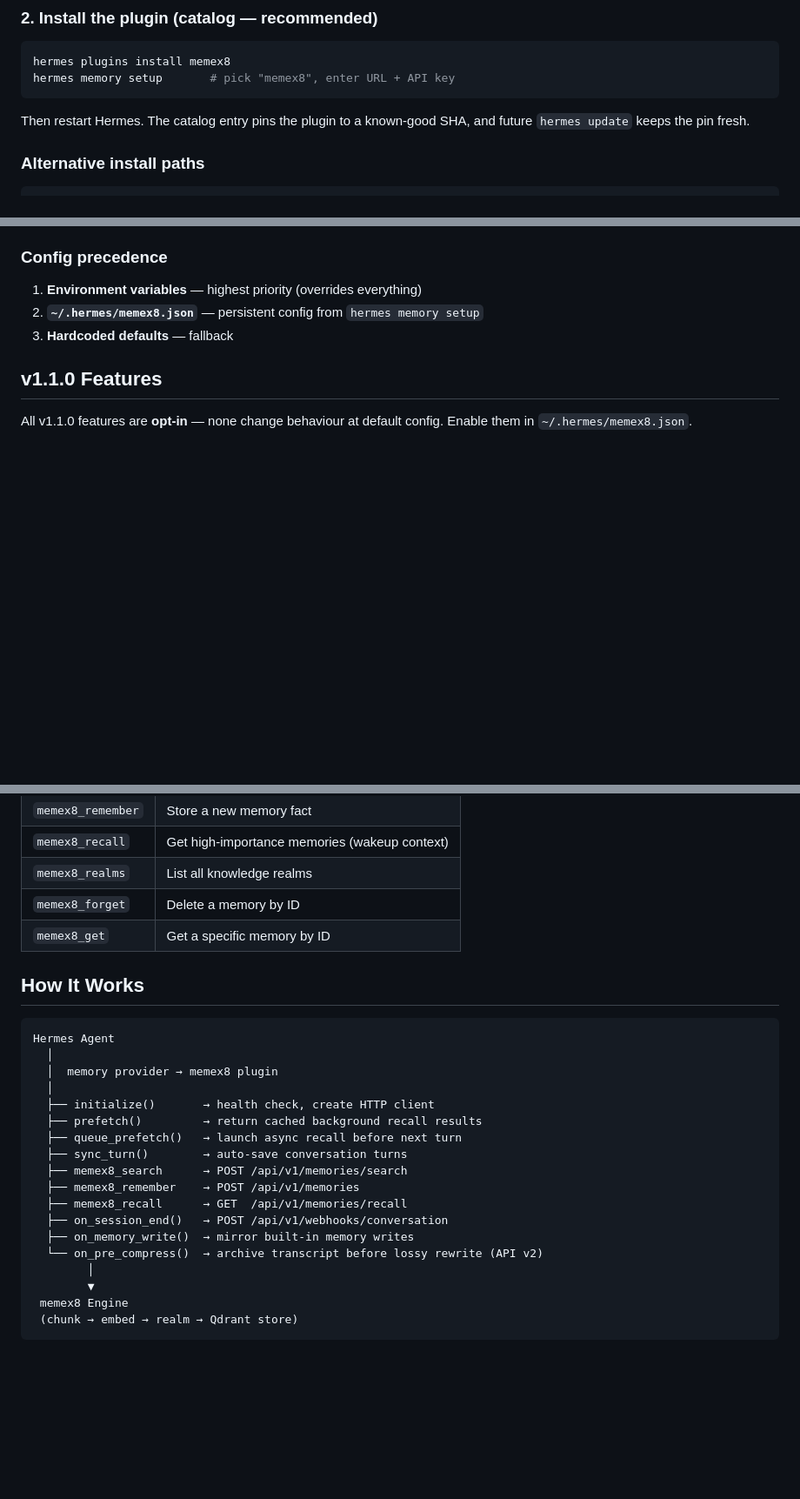
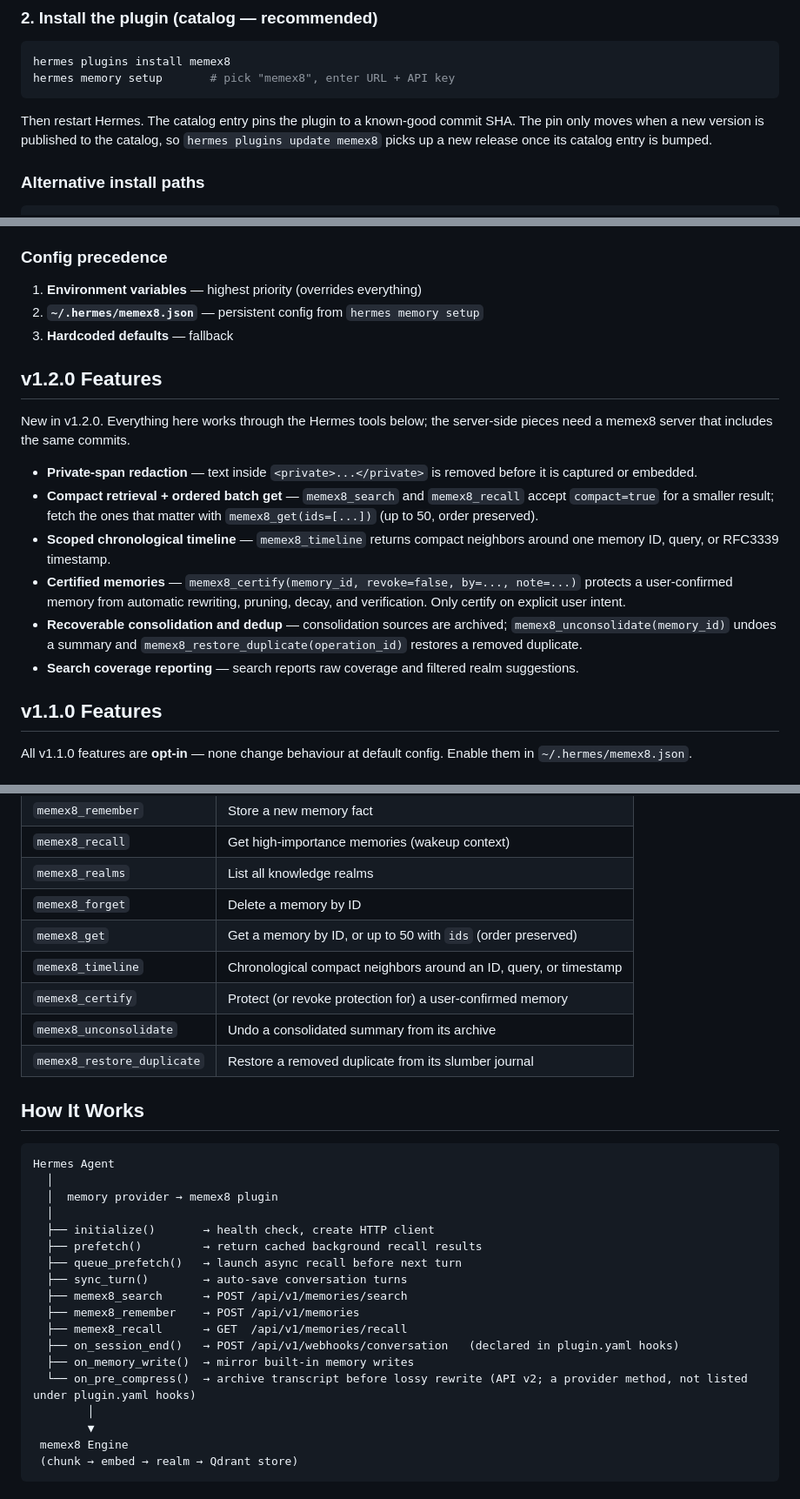
Before and after one commit to Ex8-ca/memex8, a Markdown page: plugins/memex8/README.md, 3 parts joined by grey strips. Shown at 87% size. Drawn GitHub-style; blank space fills up the shorter version.

Commit message:
docs(plugin): document v1.2.0 features, fix stale pin and hook notes

````diff
--- a/plugins/memex8/README.md
+++ b/plugins/memex8/README.md
@@ -41,7 +41,7 @@ hermes plugins install memex8
 hermes memory setup       # pick "memex8", enter URL + API key
 ```
 
-Then restart Hermes. The catalog entry pins the plugin to a known-good SHA, and future `hermes update` keeps the pin fresh.
+Then restart Hermes. The catalog entry pins the plugin to a known-good commit SHA. The pin only moves when a new version is published to the catalog, so `hermes plugins update memex8` picks up a new release once its catalog entry is bumped.
 
 ### Alternative install paths
 
@@ -120,6 +120,17 @@ See [v1.1.0 Features](#v110-features) below for what each of these does.
 1. **Environment variables** — highest priority (overrides everything)
 2. **`~/.hermes/memex8.json`** — persistent config from `hermes memory setup`
 3. **Hardcoded defaults** — fallback
+
+## v1.2.0 Features
+
+New in v1.2.0. Everything here works through the Hermes tools below; the server-side pieces need a memex8 server that includes the same commits.
+
+- **Private-span redaction** — text inside `<private>...</private>` is removed before it is captured or embedded.
+- **Compact retrieval + ordered batch get** — `memex8_search` and `memex8_recall` accept `compact=true` for a smaller result; fetch the ones that matter with `memex8_get(ids=[...])` (up to 50, order preserved).
+- **Scoped chronological timeline** — `memex8_timeline` returns compact neighbors around one memory ID, query, or RFC3339 timestamp.
+- **Certified memories** — `memex8_certify(memory_id, revoke=false, by=..., note=...)` protects a user-confirmed memory from automatic rewriting, pruning, decay, and verification. Only certify on explicit user intent.
+- **Recoverable consolidation and dedup** — consolidation sources are archived; `memex8_unconsolidate(memory_id)` undoes a summary and `memex8_restore_duplicate(operation_id)` restores a removed duplicate.
+- **Search coverage reporting** — search reports raw coverage and filtered realm suggestions.
 
 ## v1.1.0 Features
 
@@ -201,7 +212,11 @@ Output is human-readable by default; pass `--json` for machine-readable.
 | `memex8_recall` | Get high-importance memories (wakeup context) |
 | `memex8_realms` | List all knowledge realms |
 | `memex8_forget` | Delete a memory by ID |
-| `memex8_get` | Get a specific memory by ID |
+| `memex8_get` | Get a memory by ID, or up to 50 with `ids` (order preserved) |
+| `memex8_timeline` | Chronological compact neighbors around an ID, query, or timestamp |
+| `memex8_certify` | Protect (or revoke protection for) a user-confirmed memory |
+| `memex8_unconsolidate` | Undo a consolidated summary from its archive |
+| `memex8_restore_duplicate` | Restore a removed duplicate from its slumber journal |
 
 ## How It Works
 
@@ -217,9 +232,9 @@ Hermes Agent
   ├── memex8_search      → POST /api/v1/memories/search
   ├── memex8_remember    → POST /api/v1/memories
   ├── memex8_recall      → GET  /api/v1/memories/recall
-  ├── on_session_end()   → POST /api/v1/webhooks/conversation
+  ├── on_session_end()   → POST /api/v1/webhooks/conversation   (declared in plugin.yaml hooks)
   ├── on_memory_write()  → mirror built-in memory writes
-  └── on_pre_compress()  → archive transcript before lossy rewrite (API v2)
+  └── on_pre_compress()  → archive transcript before lossy rewrite (API v2; a provider method, not listed under plugin.yaml hooks)
         │
         ▼
  memex8 Engine
````
